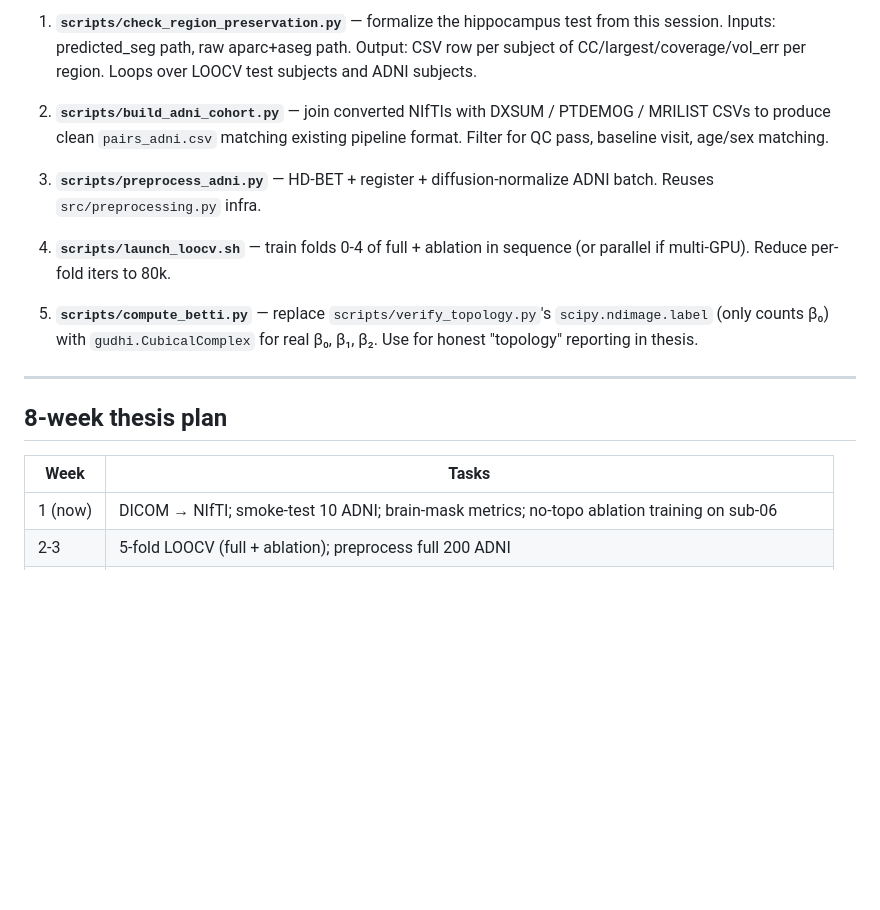
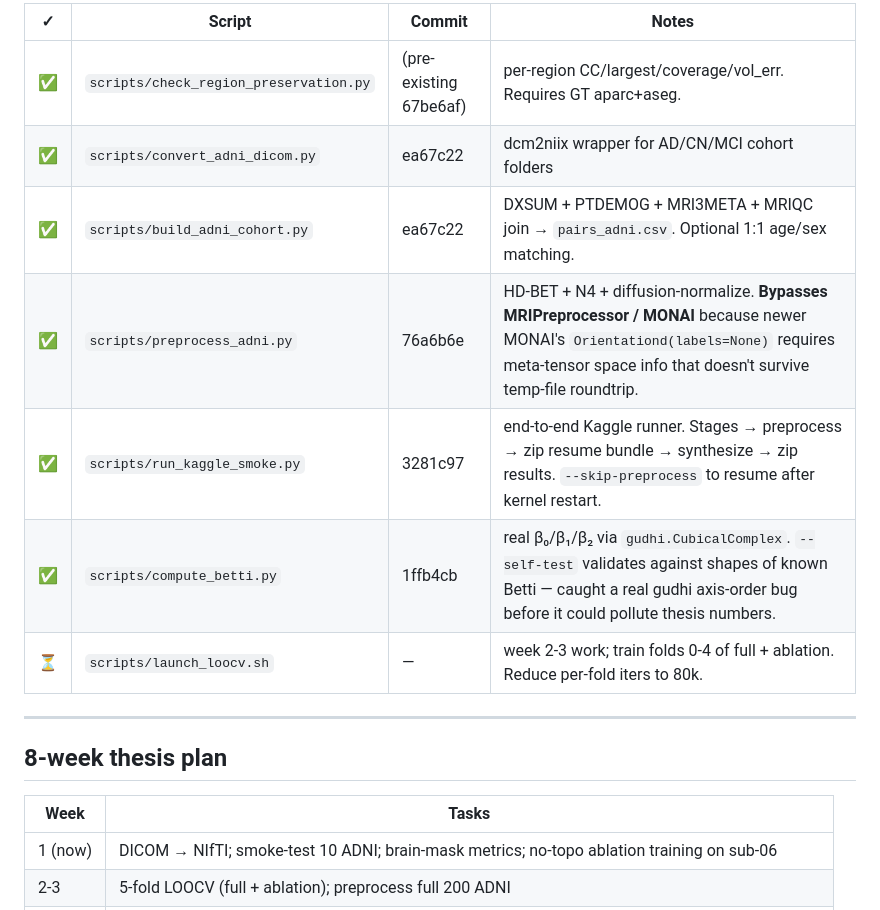
Before and after one commit to prabeshx12/Topo-Brain, a Markdown page: HANDOFF.md, the part around one of its changes. GitHub-like rendering; blank space fills up the shorter version.

```diff
--- a/HANDOFF.md
+++ b/HANDOFF.md
@@ -99,29 +123,20 @@ Check Data Dictionary at DOWNLOAD → Study Data → Study Info.
 
-1. **`scripts/check_region_preservation.py`** — formalize the hippocampus
-   test from this session. Inputs: predicted_seg path, raw aparc+aseg path.
-   Output: CSV row per subject of CC/largest/coverage/vol_err per region.
-   Loops over LOOCV test subjects and ADNI subjects.
-
-2. **`scripts/build_adni_cohort.py`** — join converted NIfTIs with DXSUM /
-   PTDEMOG / MRILIST CSVs to produce clean `pairs_adni.csv` matching existing
-   pipeline format. Filter for QC pass, baseline visit, age/sex matching.
-
-3. **`scripts/preprocess_adni.py`** — HD-BET + register + diffusion-normalize
-   ADNI batch. Reuses `src/preprocessing.py` infra.
-
-4. **`scripts/launch_loocv.sh`** — train folds 0-4 of full + ablation in
-   sequence (or parallel if multi-GPU). Reduce per-fold iters to 80k.
-
-5. **`scripts/compute_betti.py`** — replace `scripts/verify_topology.py`'s
-   `scipy.ndimage.label` (only counts β₀) with `gudhi.CubicalComplex` for
-   real β₀, β₁, β₂. Use for honest "topology" reporting in thesis.
+| ✓ | Script | Commit | Notes |
+| --- | --- | --- | --- |
+| ✅ | `scripts/check_region_preservation.py` | (pre-existing 67be6af) | per-region CC/largest/coverage/vol_err. Requires GT aparc+aseg. |
+| ✅ | `scripts/convert_adni_dicom.py` | ea67c22 | dcm2niix wrapper for AD/CN/MCI cohort folders |
+| ✅ | `scripts/build_adni_cohort.py` | ea67c22 | DXSUM + PTDEMOG + MRI3META + MRIQC join → `pairs_adni.csv`. Optional 1:1 age/sex matching. |
+| ✅ | `scripts/preprocess_adni.py` | 76a6b6e | HD-BET + N4 + diffusion-normalize. **Bypasses MRIPreprocessor / MONAI** because newer MONAI's `Orientationd(labels=None)` requires meta-tensor space info that doesn't survive temp-file roundtrip. |
+| ✅ | `scripts/run_kaggle_smoke.py` | 3281c97 | end-to-end Kaggle runner. Stages → preprocess → zip resume bundle → synthesize → zip results. `--skip-preprocess` to resume after kernel restart. |
+| ✅ | `scripts/compute_betti.py` | 1ffb4cb | real β₀/β₁/β₂ via `gudhi.CubicalComplex`. `--self-test` validates against shapes of known Betti — caught a real gudhi axis-order bug before it could pollute thesis numbers. |
+| ⏳ | `scripts/launch_loocv.sh` | — | week 2-3 work; train folds 0-4 of full + ablation. Reduce per-fold iters to 80k. |
 
 ---
 
 ## 8-week thesis plan
 
 | Week | Tasks |
-|---|---|
+| --- | --- |
 | 1 (now) | DICOM → NIfTI; smoke-test 10 ADNI; brain-mask metrics; no-topo ablation training on sub-06 |
 | 2-3 | 5-fold LOOCV (full + ablation); preprocess full 200 ADNI |
 | 4-5 | Synthesis on all 200 ADNI; FastSurfer on synthetic 7T outputs |
```
Also changed, not shown: other parts of HANDOFF.md (+87 -39 lines).
